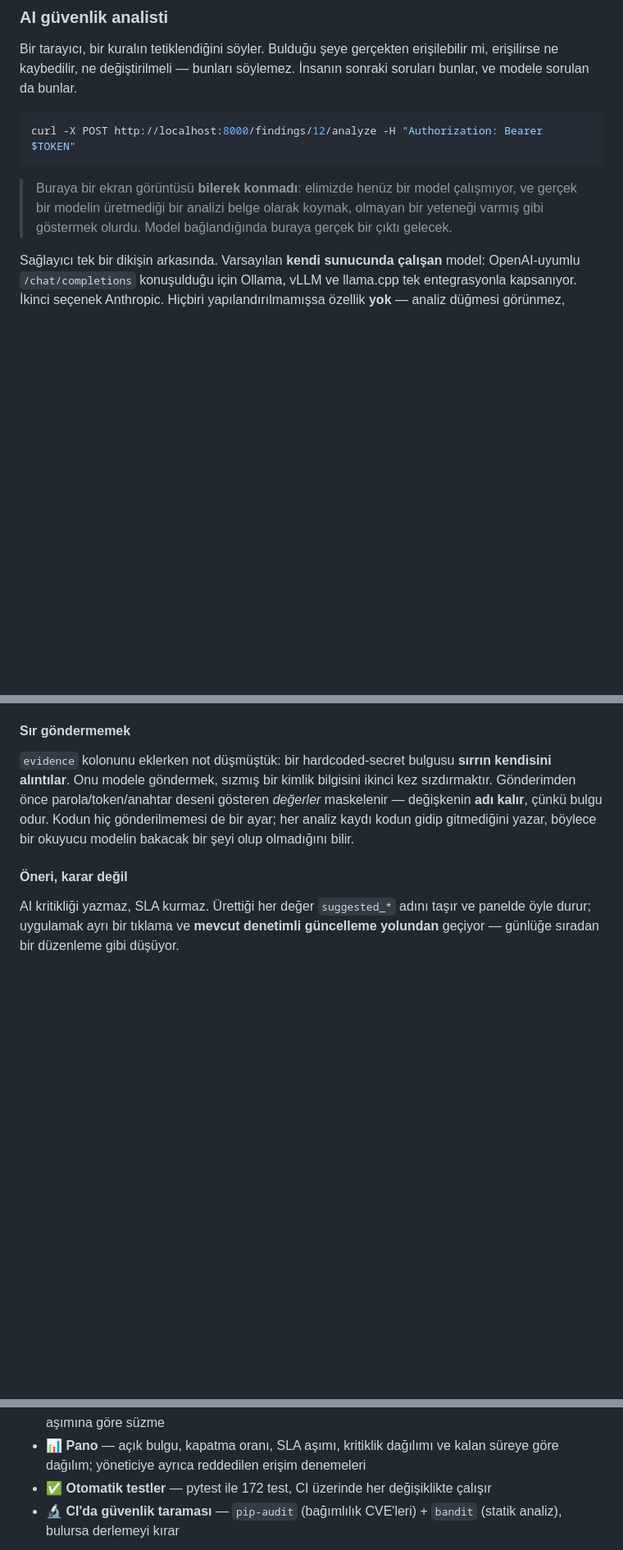
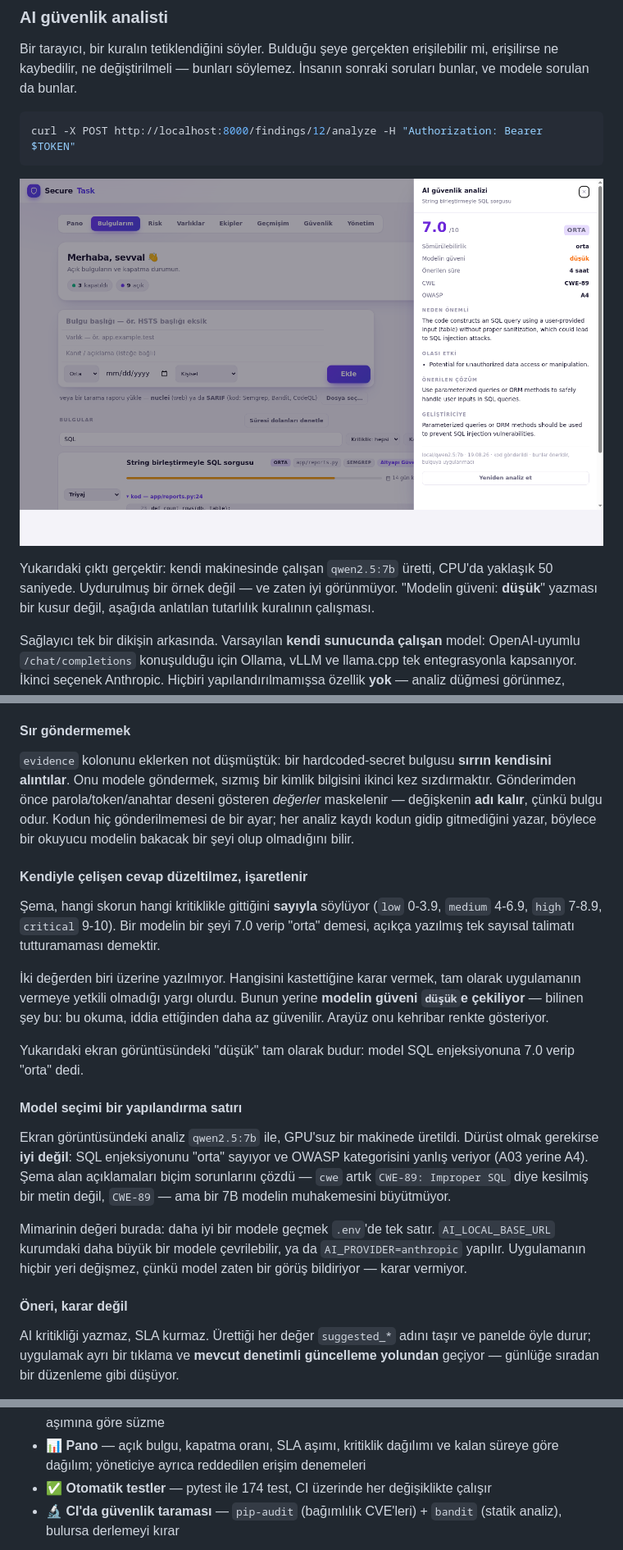
Before and after one commit to Sevvalgungorr/SecureTask, a Markdown page: README.md, 3 parts joined by grey strips. Shown at 82% size. Drawn GitHub-style; pictures changed too: docs/images/ai-analysis.png (added); blank space fills up the shorter version.

````diff
--- a/README.md
+++ b/README.md
@@ -306,10 +306,12 @@ erişilebilir mi, erişilirse ne kaybedilir, ne değiştirilmeli — bunları s
 curl -X POST http://localhost:8000/findings/12/analyze -H "Authorization: Bearer $TOKEN"
 ```
 
-> Buraya bir ekran görüntüsü **bilerek konmadı**: elimizde henüz bir model
-> çalışmıyor, ve gerçek bir modelin üretmediği bir analizi belge olarak koymak,
-> olmayan bir yeteneği varmış gibi göstermek olurdu. Model bağlandığında
-> buraya gerçek bir çıktı gelecek.
+![AI analizi](docs/images/ai-analysis.png)
+
+Yukarıdaki çıktı gerçektir: kendi makinesinde çalışan `qwen2.5:7b` üretti,
+CPU'da yaklaşık 50 saniyede. Uydurulmuş bir örnek değil — ve zaten iyi
+görünmüyor. "Modelin güveni: **düşük**" yazması bir kusur değil, aşağıda
+anlatılan tutarlılık kuralının çalışması.
 
 Sağlayıcı tek bir dikişin arkasında. Varsayılan **kendi sunucunda çalışan**
 model: OpenAI-uyumlu `/chat/completions` konuşulduğu için Ollama, vLLM ve
@@ -350,6 +352,33 @@ bilgisini ikinci kez sızdırmaktır. Gönderimden önce parola/token/anahtar de
 gösteren *değerler* maskelenir — değişkenin **adı kalır**, çünkü bulgu odur.
 Kodun hiç gönderilmemesi de bir ayar; her analiz kaydı kodun gidip gitmediğini
 yazar, böylece bir okuyucu modelin bakacak bir şeyi olup olmadığını bilir.
+
+#### Kendiyle çelişen cevap düzeltilmez, işaretlenir
+
+Şema, hangi skorun hangi kritiklikle gittiğini **sayıyla** söylüyor (`low` 0-3.9,
+`medium` 4-6.9, `high` 7-8.9, `critical` 9-10). Bir modelin bir şeyi 7.0 verip
+"orta" demesi, açıkça yazılmış tek sayısal talimatı tutturamaması demektir.
+
+İki değerden biri üzerine yazılmıyor. Hangisini kastettiğine karar vermek, tam
+olarak uygulamanın vermeye yetkili olmadığı yargı olurdu. Bunun yerine
+**modelin güveni `düşük`e çekiliyor** — bilinen şey bu: bu okuma, iddia
+ettiğinden daha az güvenilir. Arayüz onu kehribar renkte gösteriyor.
+
+Yukarıdaki ekran görüntüsündeki "düşük" tam olarak budur: model SQL
+enjeksiyonuna 7.0 verip "orta" dedi.
+
+#### Model seçimi bir yapılandırma satırı
+
+Ekran görüntüsündeki analiz `qwen2.5:7b` ile, GPU'suz bir makinede üretildi.
+Dürüst olmak gerekirse **iyi değil**: SQL enjeksiyonunu "orta" sayıyor ve OWASP
+kategorisini yanlış veriyor (A03 yerine A4). Şema alan açıklamaları biçim
+sorunlarını çözdü — `cwe` artık `CWE-89: Improper SQL` diye kesilmiş bir metin
+değil, `CWE-89` — ama bir 7B modelin muhakemesini büyütmüyor.
+
+Mimarinin değeri burada: daha iyi bir modele geçmek `.env`'de tek satır.
+`AI_LOCAL_BASE_URL` kurumdaki daha büyük bir modele çevrilebilir, ya da
+`AI_PROVIDER=anthropic` yapılır. Uygulamanın hiçbir yeri değişmez, çünkü model
+zaten bir görüş bildiriyor — karar vermiyor.
 
 #### Öneri, karar değil
 
@@ -444,7 +473,7 @@ bilemez. Doğrulama onları geçerli saymaz, **zincirsiz** olarak raporlar.
 - ⛓️ **Değiştirilemez günlük** — her kayıt bir öncekinin hash'iyle imzalanır; düzenleme, silme veya tarih değiştirme zinciri kırar ve doğrulama nerede kırıldığını söyler
 - 🔎 **Arama ve filtreler** — başlık/varlık/kural içinde arama; kritiklik, kaynak, durum ve SLA aşımına göre süzme
 - 📊 **Pano** — açık bulgu, kapatma oranı, SLA aşımı, kritiklik dağılımı ve kalan süreye göre dağılım; yöneticiye ayrıca reddedilen erişim denemeleri
-- ✅ **Otomatik testler** — pytest ile 172 test, CI üzerinde her değişiklikte çalışır
+- ✅ **Otomatik testler** — pytest ile 174 test, CI üzerinde her değişiklikte çalışır
 - 🔬 **CI'da güvenlik taraması** — `pip-audit` (bağımlılık CVE'leri) + `bandit` (statik analiz), bulursa derlemeyi kırar
 
 ![Pano](docs/images/dashboard.png)
````
Also changed, not shown: other parts of README.md (+1 -1 lines), 3 other files.
